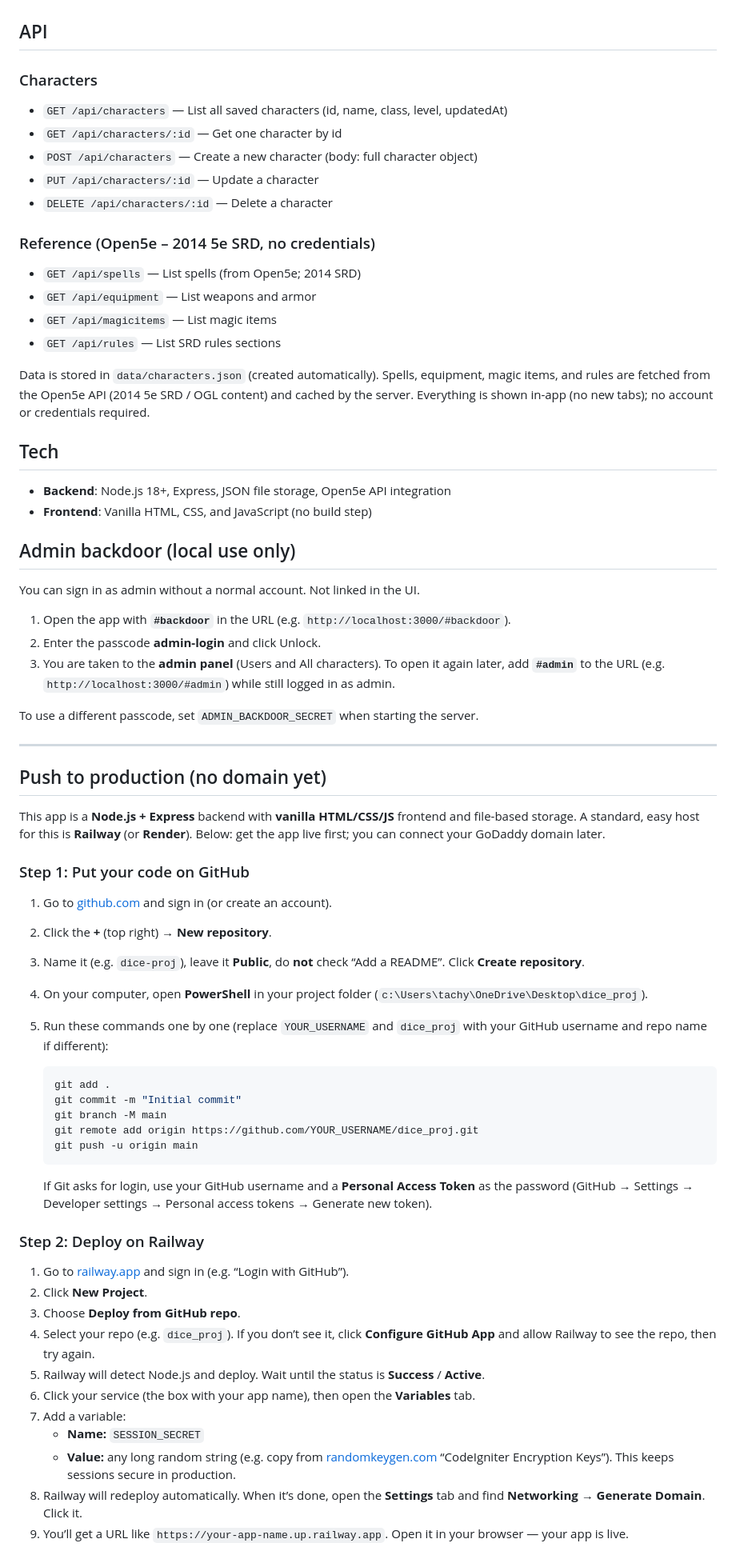
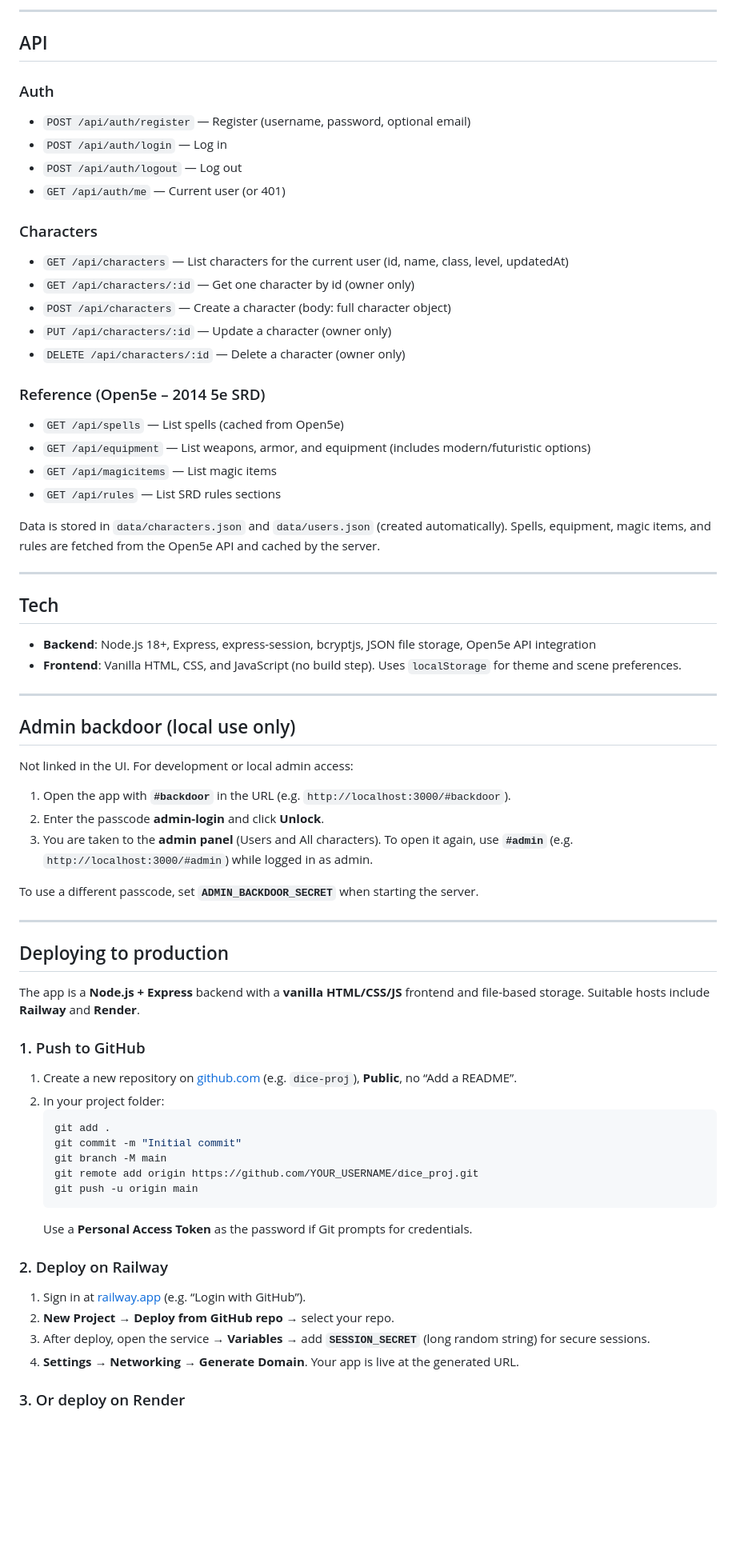
Before and after one commit to lbutler21/roll-em, a Markdown page: README.md, the part around one of its changes. Shown at 80% size. Rendered like a GitHub page; blank space fills up the shorter version.

````diff
--- a/README.md
+++ b/README.md
@@ -31,71 +73,72 @@ The app is served from the same origin, so "Save to Server" and "Load" work with
+---
 
 ## API
 
+### Auth
+- `POST /api/auth/register` — Register (username, password, optional email)
+- `POST /api/auth/login` — Log in
+- `POST /api/auth/logout` — Log out
+- `GET /api/auth/me` — Current user (or 401)
+
 ### Characters
-- `GET /api/characters` — List all saved characters (id, name, class, level, updatedAt)
-- `GET /api/characters/:id` — Get one character by id
-- `POST /api/characters` — Create a new character (body: full character object)
-- `PUT /api/characters/:id` — Update a character
-- `DELETE /api/characters/:id` — Delete a character
+- `GET /api/characters` — List characters for the current user (id, name, class, level, updatedAt)
+- `GET /api/characters/:id` — Get one character by id (owner only)
+- `POST /api/characters` — Create a character (body: full character object)
+- `PUT /api/characters/:id` — Update a character (owner only)
+- `DELETE /api/characters/:id` — Delete a character (owner only)
 
-### Reference (Open5e – 2014 5e SRD, no credentials)
-- `GET /api/spells` — List spells (from Open5e; 2014 SRD)
-- `GET /api/equipment` — List weapons and armor
+### Reference (Open5e – 2014 5e SRD)
+- `GET /api/spells` — List spells (cached from Open5e)
+- `GET /api/equipment` — List weapons, armor, and equipment (includes modern/futuristic options)
 - `GET /api/magicitems` — List magic items
 - `GET /api/rules` — List SRD rules sections
 
-Data is stored in `data/characters.json` (created automatically). Spells, equipment, magic items, and rules are fetched from the Open5e API (2014 5e SRD / OGL content) and cached by the server. Everything is shown in-app (no new tabs); no account or credentials required.
+Data is stored in `data/characters.json` and `data/users.json` (created automatically). Spells, equipment, magic items, and rules are fetched from the Open5e API and cached by the server.
+
+---
 
 ## Tech
 
-- **Backend**: Node.js 18+, Express, JSON file storage, Open5e API integration
-- **Frontend**: Vanilla HTML, CSS, and JavaScript (no build step)
+- **Backend**: Node.js 18+, Express, express-session, bcryptjs, JSON file storage, Open5e API integration
+- **Frontend**: Vanilla HTML, CSS, and JavaScript (no build step). Uses `localStorage` for theme and scene preferences.
+
+---
 
 ## Admin backdoor (local use only)
 
-You can sign in as admin without a normal account. Not linked in the UI.
+Not linked in the UI. For development or local admin access:
 
 1. Open the app with **`#backdoor`** in the URL (e.g. `http://localhost:3000/#backdoor`).
-2. Enter the passcode **admin-login** and click Unlock.
-3. You are taken to the **admin panel** (Users and All characters). To open it again later, add **`#admin`** to the URL (e.g. `http://localhost:3000/#admin`) while still logged in as admin.
+2. Enter the passcode **admin-login** and click **Unlock**.
+3. You are taken to the **admin panel** (Users and All characters). To open it again, use **`#admin`** (e.g. `http://localhost:3000/#admin`) while logged in as admin.
 
-To use a different passcode, set `ADMIN_BACKDOOR_SECRET` when starting the server.
+To use a different passcode, set **`ADMIN_BACKDOOR_SECRET`** when starting the server.
 
 ---
 
-## Push to production (no domain yet)
+## Deploying to production
 
-This app is a **Node.js + Express** backend with **vanilla HTML/CSS/JS** frontend and file-based storage. A standard, easy host for this is **Railway** (or **Render**). Below: get the app live first; you can connect your GoDaddy domain later.
+The app is a **Node.js + Express** backend with a **vanilla HTML/CSS/JS** frontend and file-based storage. Suitable hosts include **Railway** and **Render**.
 
-### Step 1: Put your code on GitHub
+### 1. Push to GitHub
 
-1. Go to [github.com](https://github.com) and sign in (or create an account).
-2. Click the **+** (top right) → **New repository**.
-3. Name it (e.g. `dice-proj`), leave it **Public**, do **not** check “Add a README”. Click **Create repository**.
-4. On your computer, open **PowerShell** in your project folder (`c:\Users\tachy\OneDrive\Desktop\dice_proj`).
-5. Run these commands one by one (replace `YOUR_USERNAME` and `dice_proj` with your GitHub username and repo name if different):
-
-   ```powershell
+1. Create a new repository on [github.com](https://github.com) (e.g. `dice-proj`), **Public**, no “Add a README”.
+2. In your project folder:
+   ```bash
    git add .
    git commit -m "Initial commit"
    git branch -M main
    git remote add origin https://github.com/YOUR_USERNAME/dice_proj.git
    git push -u origin main
    ```
+   Use a **Personal Access Token** as the password if Git prompts for credentials.
 
-   If Git asks for login, use your GitHub username and a **Personal Access Token** as the password (GitHub → Settings → Developer settings → Personal access tokens → Generate new token).
+### 2. Deploy on Railway
 
-### Step 2: Deploy on Railway
+1. Sign in at [railway.app](https://railway.app) (e.g. “Login with GitHub”).
+2. **New Project** → **Deploy from GitHub repo** → select your repo.
+3. After deploy, open the service → **Variables** → add **`SESSION_SECRET`** (long random string) for secure sessions.
+4. **Settings** → **Networking** → **Generate Domain**. Your app is live at the generated URL.
 
-1. Go to [railway.app](https://railway.app) and sign in (e.g. “Login with GitHub”).
-2. Click **New Project**.
-3. Choose **Deploy from GitHub repo**.
-4. Select your repo (e.g. `dice_proj`). If you don’t see it, click **Configure GitHub App** and allow Railway to see the repo, then try again.
-5. Railway will detect Node.js and deploy. Wait until the status is **Success** / **Active**.
-6. Click your service (the box with your app name), then open the **Variables** tab.
-7. Add a variable:
-   - **Name:** `SESSION_SECRET`
-   - **Value:** any long random string (e.g. copy from [randomkeygen.com](https://randomkeygen.com) “CodeIgniter Encryption Keys”). This keeps sessions secure in production.
-8. Railway will redeploy automatically. When it’s done, open the **Settings** tab and find **Networking** → **Generate Domain**. Click it.
-9. You’ll get a URL like `https://your-app-name.up.railway.app`. Open it in your browser — your app is live.
+### 3. Or deploy on Render
 
````
Also changed, not shown: other parts of README.md (+59 -25 lines).
